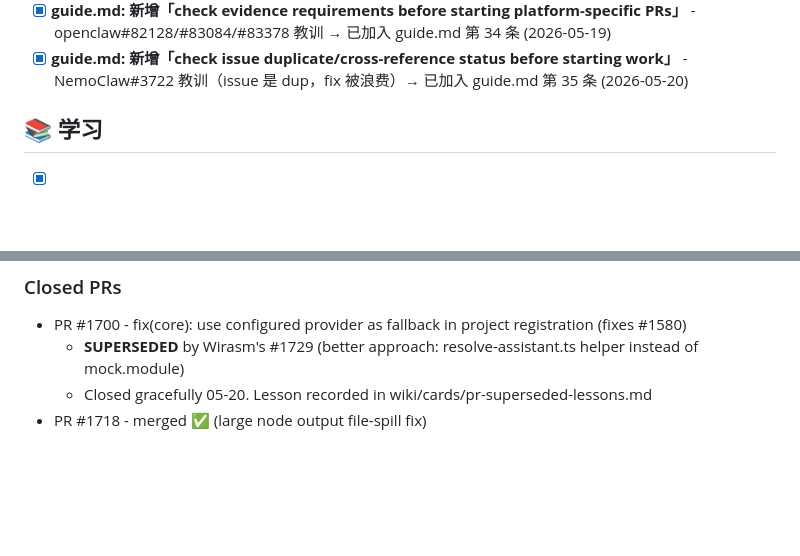
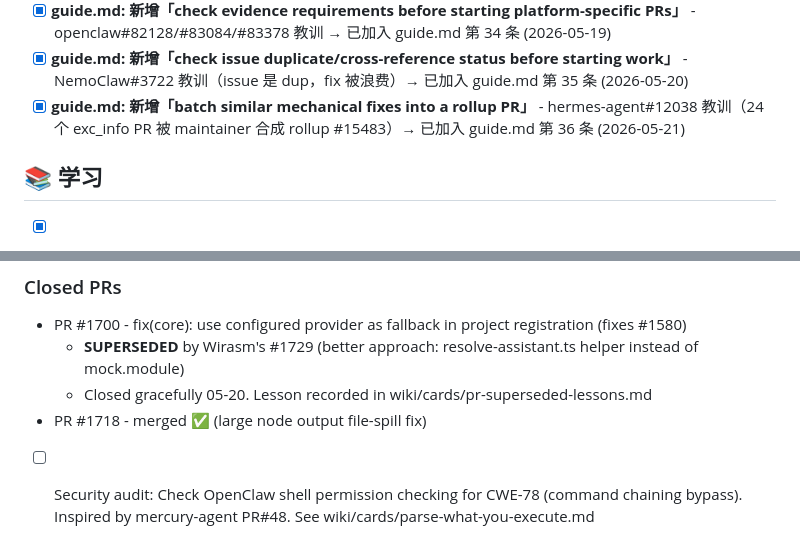
Before and after one commit to kagura-agent/kantian-travel, a Markdown page: TODO.md, 2 parts joined by grey strips. GitHub-like rendering; blank space fills up the shorter version.

Commit message:
todo: mark guide rule #36 done (rollup PR lesson)

```diff
--- a/TODO.md
+++ b/TODO.md
@@ -124,6 +124,7 @@
 - [x] **guide.md: 新增「grep the reported error string before deep-diving」** - opencode#27946 教训 → 已加入 guide.md 第 33 条 (2026-05-18)
 - [x] **guide.md: 新增「check evidence requirements before starting platform-specific PRs」** - openclaw#82128/#83084/#83378 教训 → 已加入 guide.md 第 34 条 (2026-05-19)
 - [x] **guide.md: 新增「check issue duplicate/cross-reference status before starting work」** - NemoClaw#3722 教训（issue 是 dup，fix 被浪费）→ 已加入 guide.md 第 35 条 (2026-05-20)
+- [x] **guide.md: 新增「batch similar mechanical fixes into a rollup PR」** - hermes-agent#12038 教训（24 个 exc_info PR 被 maintainer 合成 rollup #15483）→ 已加入 guide.md 第 36 条 (2026-05-21)
 
 ## 📚 学习
 
@@ -355,3 +356,4 @@
   - **SUPERSEDED** by Wirasm's #1729 (better approach: resolve-assistant.ts helper instead of mock.module)
   - Closed gracefully 05-20. Lesson recorded in wiki/cards/pr-superseded-lessons.md
 - PR #1718 - merged ✅ (large node output file-spill fix)
+- [ ] Security audit: Check OpenClaw shell permission checking for CWE-78 (command chaining bypass). Inspired by mercury-agent PR#48. See wiki/cards/parse-what-you-execute.md
```
